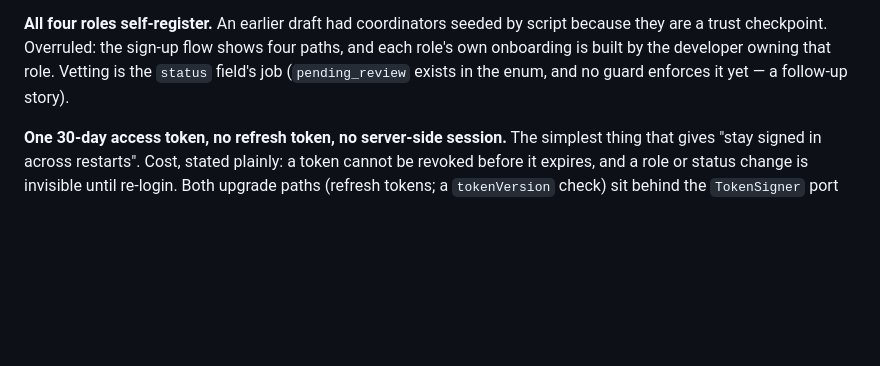
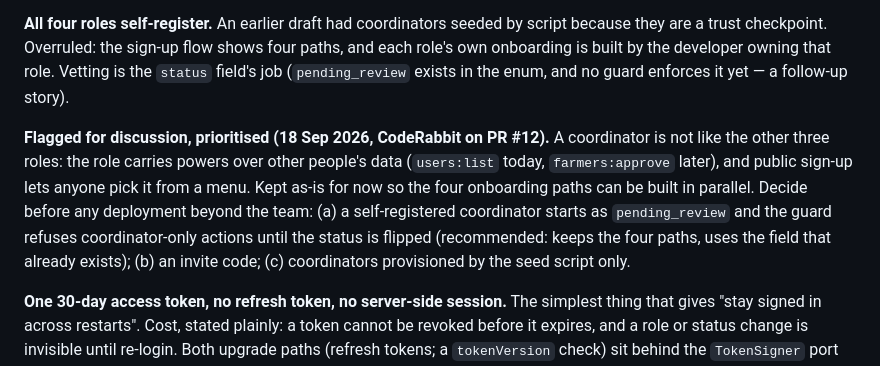
Before and after one commit to AmzalFoumi/farm-pool, a Markdown page: .plans/DECISIONS.md, the part around the change. Drawn GitHub-style; blank space fills up the shorter version.

Commit message:
docs(repo): FARM-34 flag coordinator self-registration for prioritised discussion
CodeRabbit on PR #12 pointed out that a coordinator's role carries powers
over other accounts, so letting anyone pick it at sign-up is a real gap,
not a style point. The decision to keep four self-service paths stands
for now; DECISIONS.md records the gap, the three ways to close it, and
that it must be settled before any deployment beyond the team.

```diff
--- a/.plans/DECISIONS.md
+++ b/.plans/DECISIONS.md
@@ -361,6 +361,14 @@ are a trust checkpoint. Overruled: the sign-up flow shows four paths, and each r
 onboarding is built by the developer owning that role. Vetting is the `status` field's job
 (`pending_review` exists in the enum, and no guard enforces it yet — a follow-up story).
 
+**Flagged for discussion, prioritised (18 Sep 2026, CodeRabbit on PR #12).** A coordinator is not
+like the other three roles: the role carries powers over other people's data (`users:list` today,
+`farmers:approve` later), and public sign-up lets anyone pick it from a menu. Kept as-is for now so
+the four onboarding paths can be built in parallel. Decide before any deployment beyond the team:
+(a) a self-registered coordinator starts as `pending_review` and the guard refuses coordinator-only
+actions until the status is flipped (recommended: keeps the four paths, uses the field that already
+exists); (b) an invite code; (c) coordinators provisioned by the seed script only.
+
 **One 30-day access token, no refresh token, no server-side session.** The simplest thing that
 gives "stay signed in across restarts". Cost, stated plainly: a token cannot be revoked before it
 expires, and a role or status change is invisible until re-login. Both upgrade paths (refresh
```
